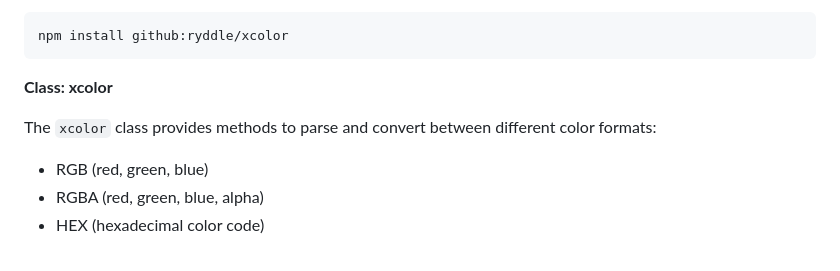
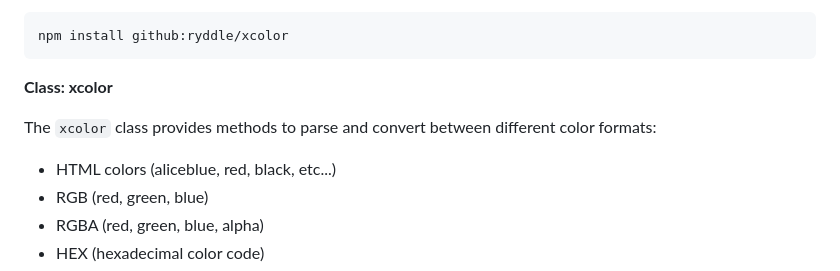
Before and after one commit to ryddle/xcolor, a Markdown page: README.md, the part around the change. GitHub-like rendering.

Commit message:
added html color to readme

```diff
--- a/README.md
+++ b/README.md
@@ -22,6 +22,7 @@ npm install github:ryddle/xcolor
 
 The `xcolor` class provides methods to parse and convert between different color formats:
 
+* HTML colors (aliceblue, red, black, etc...)
 * RGB (red, green, blue)
 * RGBA (red, green, blue, alpha)
 * HEX (hexadecimal color code)
```
